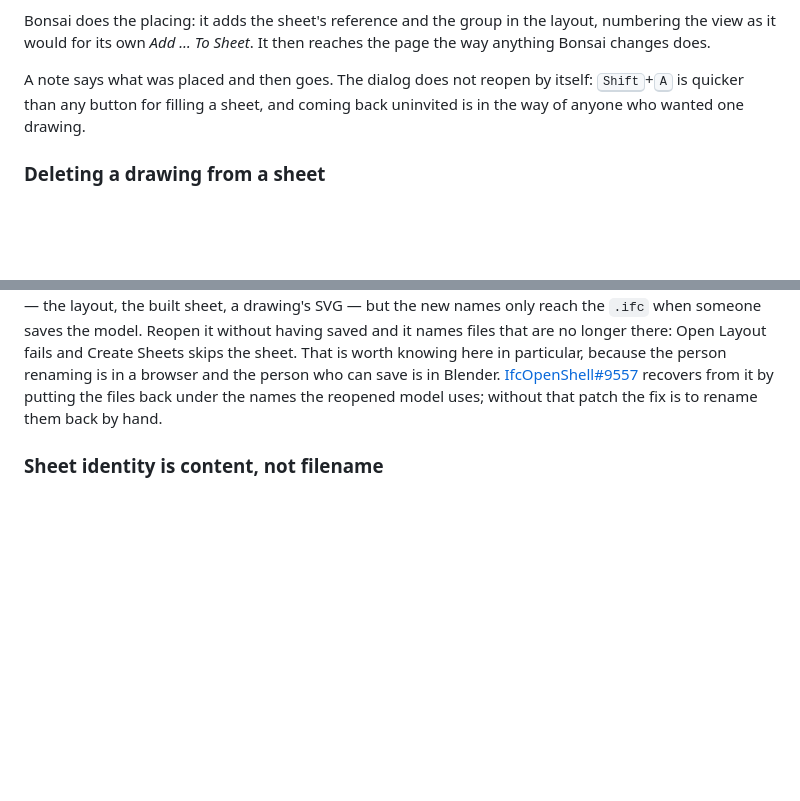
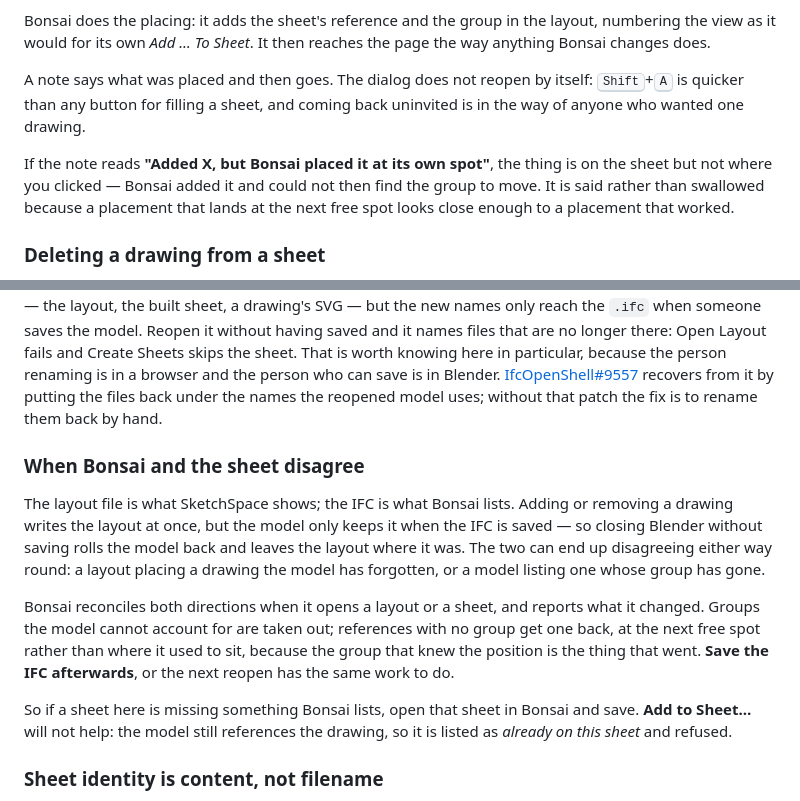
Before and after one commit to OpeningDesign/SketchSpace, a Markdown page: README.md, 2 parts joined by grey strips. GitHub-like rendering; blank space fills up the shorter version.

Commit message:
docs: what to do when Bonsai and a sheet disagree
Two things the last commit left undocumented, both of which someone hits before
they read any code.

The placement note can say "Added X, but Bonsai placed it at its own spot",
which means the thing is on the sheet but not where the click was. That was
added as a message and not written down anywhere a user looks.

And the reconciliation Bonsai now does on opening a layout is the answer to "my
sheet is missing a drawing Bonsai lists", which happened here for real. Says
which direction each pass fixes, that a restored group lands at the next free
spot rather than where it sat, and to save the IFC afterwards - otherwise the
next reopen has the same work to do.

Also says that Add to Sheet... is not the way out of that state: the model still
references the drawing, so it comes back as "already on this sheet". Checked
against check_addable rather than assumed - the first draft of this claimed it
would place a second copy, which it would not.

Co-Authored-By: Claude Opus 5 <noreply@anthropic.com>

```diff
--- a/README.md
+++ b/README.md
@@ -519,6 +519,11 @@ A note says what was placed and then goes. The dialog does not reopen by itself:
 <kbd>Shift</kbd>+<kbd>A</kbd> is quicker than any button for filling a sheet, and
 coming back uninvited is in the way of anyone who wanted one drawing.
 
+If the note reads **"Added X, but Bonsai placed it at its own spot"**, the thing
+is on the sheet but not where you clicked — Bonsai added it and could not then
+find the group to move. It is said rather than swallowed because a placement that
+lands at the next free spot looks close enough to a placement that worked.
+
 ### Deleting a drawing from a sheet
 
 Select a drawing and delete it, and it is taken off the sheet in Bonsai too -
@@ -560,6 +565,25 @@ save is in Blender.
 [IfcOpenShell#9557](https://github.com/IfcOpenShell/IfcOpenShell/pull/9557)
 recovers from it by putting the files back under the names the reopened model
 uses; without that patch the fix is to rename them back by hand.
+
+### When Bonsai and the sheet disagree
+
+The layout file is what SketchSpace shows; the IFC is what Bonsai lists. Adding
+or removing a drawing writes the layout at once, but the model only keeps it when
+the IFC is saved — so closing Blender without saving rolls the model back and
+leaves the layout where it was. The two can end up disagreeing either way round:
+a layout placing a drawing the model has forgotten, or a model listing one whose
+group has gone.
+
+Bonsai reconciles both directions when it opens a layout or a sheet, and reports
+what it changed. Groups the model cannot account for are taken out; references
+with no group get one back, at the next free spot rather than where it used to
+sit, because the group that knew the position is the thing that went. **Save the
+IFC afterwards**, or the next reopen has the same work to do.
+
+So if a sheet here is missing something Bonsai lists, open that sheet in Bonsai
+and save. **Add to Sheet…** will not help: the model still references the
+drawing, so it is listed as *already on this sheet* and refused.
 
 ### Sheet identity is content, not filename
 
```
